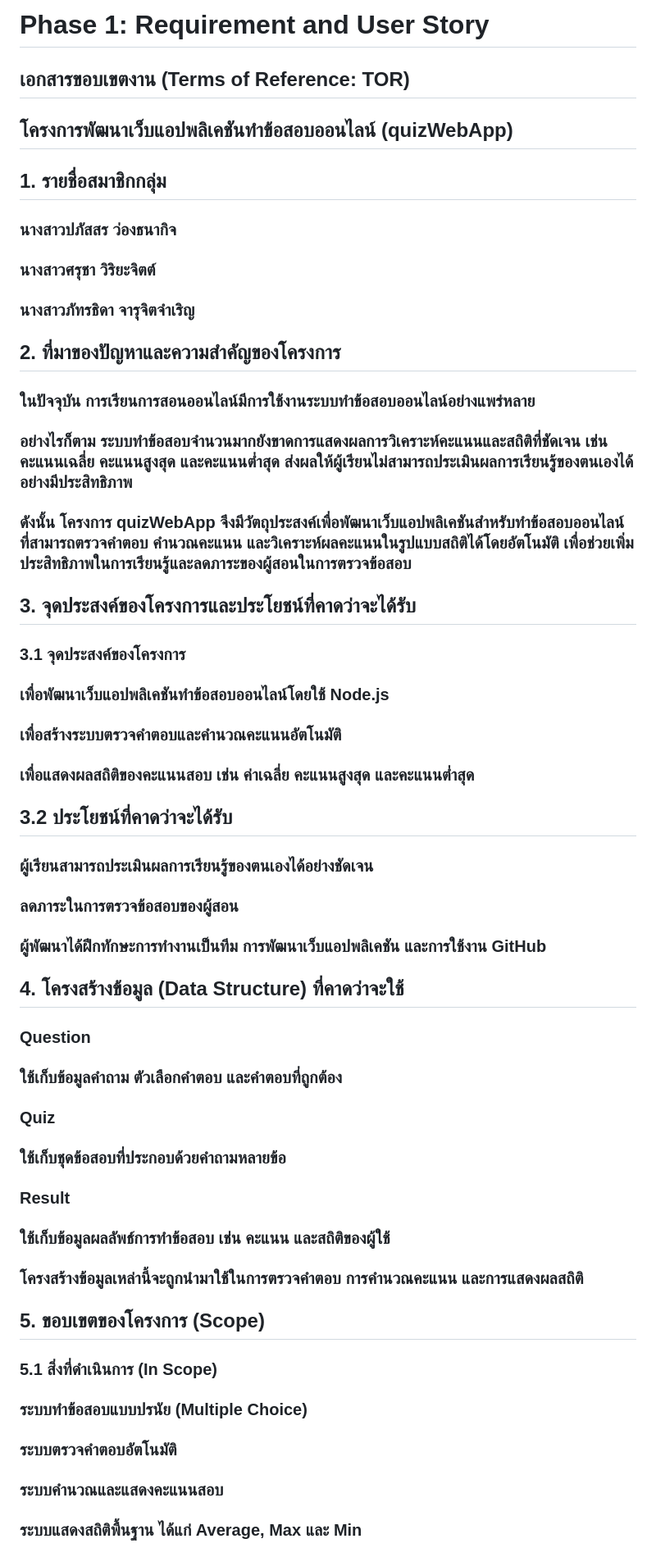
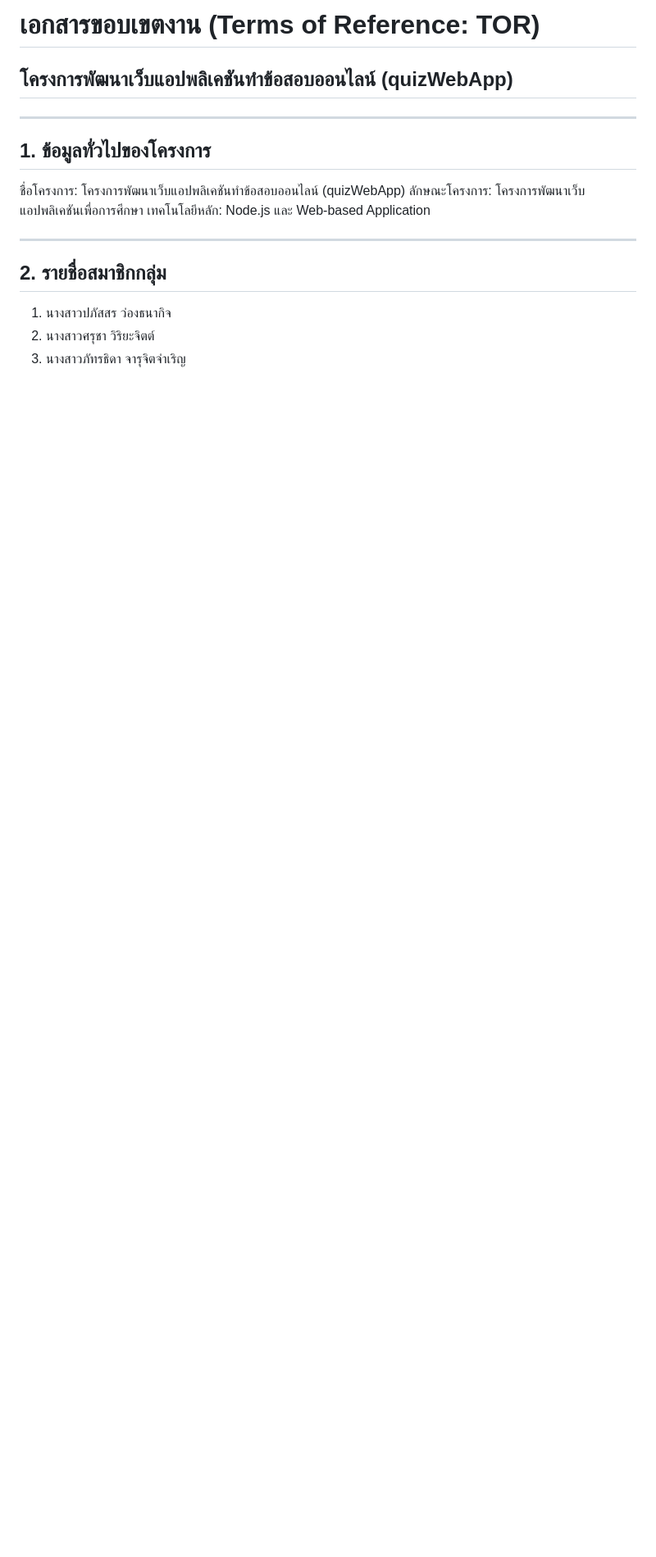
Before and after one commit to praewpaphatsornswu/QuizWebApp, a Markdown page: README.md, the part around one of its changes. Shown at 82% size. GitHub-like rendering; blank space fills up the shorter version.

```diff
--- a/README.md
+++ b/README.md
@@ -1,42 +1,20 @@
-# Phase 1: Requirement and User Story
+# เอกสารขอบเขตงาน (Terms of Reference: TOR)
 
-## เอกสารขอบเขตงาน (Terms of Reference: TOR)
 ## โครงการพัฒนาเว็บแอปพลิเคชันทำข้อสอบออนไลน์ (quizWebApp)
-## 1. รายชื่อสมาชิกกลุ่ม
-### นางสาวปภัสสร ว่องธนากิจ
-### นางสาวศรุชา วิริยะจิตต์
-### นางสาวภัทรธิดา จารุจิตจำเริญ
 
-## 2. ที่มาของปัญหาและความสำคัญของโครงการ
-### ในปัจจุบัน การเรียนการสอนออนไลน์มีการใช้งานระบบทำข้อสอบออนไลน์อย่างแพร่หลาย
-### อย่างไรก็ตาม ระบบทำข้อสอบจำนวนมากยังขาดการแสดงผลการวิเคราะห์คะแนนและสถิติที่ชัดเจน เช่น คะแนนเฉลี่ย คะแนนสูงสุด และคะแนนต่ำสุด ส่งผลให้ผู้เรียนไม่สามารถประเมินผลการเรียนรู้ของตนเองได้อย่างมีประสิทธิภาพ
+---
 
-### ดังนั้น โครงการ quizWebApp จึงมีวัตถุประสงค์เพื่อพัฒนาเว็บแอปพลิเคชันสำหรับทำข้อสอบออนไลน์ ที่สามารถตรวจคำตอบ คำนวณคะแนน และวิเคราะห์ผลคะแนนในรูปแบบสถิติได้โดยอัตโนมัติ เพื่อช่วยเพิ่มประสิทธิภาพในการเรียนรู้และลดภาระของผู้สอนในการตรวจข้อสอบ
+## 1. ข้อมูลทั่วไปของโครงการ
 
-## 3. จุดประสงค์ของโครงการและประโยชน์ที่คาดว่าจะได้รับ
-### 3.1 จุดประสงค์ของโครงการ
-### เพื่อพัฒนาเว็บแอปพลิเคชันทำข้อสอบออนไลน์โดยใช้ Node.js
-### เพื่อสร้างระบบตรวจคำตอบและคำนวณคะแนนอัตโนมัติ
-### เพื่อแสดงผลสถิติของคะแนนสอบ เช่น ค่าเฉลี่ย คะแนนสูงสุด และคะแนนต่ำสุด
+ชื่อโครงการ: โครงการพัฒนาเว็บแอปพลิเคชันทำข้อสอบออนไลน์ (quizWebApp)
+ลักษณะโครงการ: โครงการพัฒนาเว็บแอปพลิเคชันเพื่อการศึกษา
+เทคโนโลยีหลัก: Node.js และ Web-based Application
 
-## 3.2 ประโยชน์ที่คาดว่าจะได้รับ
-### ผู้เรียนสามารถประเมินผลการเรียนรู้ของตนเองได้อย่างชัดเจน
-### ลดภาระในการตรวจข้อสอบของผู้สอน
-### ผู้พัฒนาได้ฝึกทักษะการทำงานเป็นทีม การพัฒนาเว็บแอปพลิเคชัน และการใช้งาน GitHub
+---
 
-## 4. โครงสร้างข้อมูล (Data Structure) ที่คาดว่าจะใช้
-### Question
-### ใช้เก็บข้อมูลคำถาม ตัวเลือกคำตอบ และคำตอบที่ถูกต้อง
-### Quiz
-### ใช้เก็บชุดข้อสอบที่ประกอบด้วยคำถามหลายข้อ
-### Result
-### ใช้เก็บข้อมูลผลลัพธ์การทำข้อสอบ เช่น คะแนน และสถิติของผู้ใช้
-### โครงสร้างข้อมูลเหล่านี้จะถูกนำมาใช้ในการตรวจคำตอบ การคำนวณคะแนน และการแสดงผลสถิติ
+## 2. รายชื่อสมาชิกกลุ่ม
 
-## 5. ขอบเขตของโครงการ (Scope)
-### 5.1 สิ่งที่ดำเนินการ (In Scope)
-### ระบบทำข้อสอบแบบปรนัย (Multiple Choice)
-### ระบบตรวจคำตอบอัตโนมัติ
-### ระบบคำนวณและแสดงคะแนนสอบ
-### ระบบแสดงสถิติพื้นฐาน ได้แก่ Average, Max และ Min
+1. นางสาวปภัสสร ว่องธนากิจ
+2. นางสาวศรุชา วิริยะจิตต์
+3. นางสาวภัทรธิดา จารุจิตจำเริญ
 
```
Also changed, not shown: other parts of README.md (+98 -31 lines).
